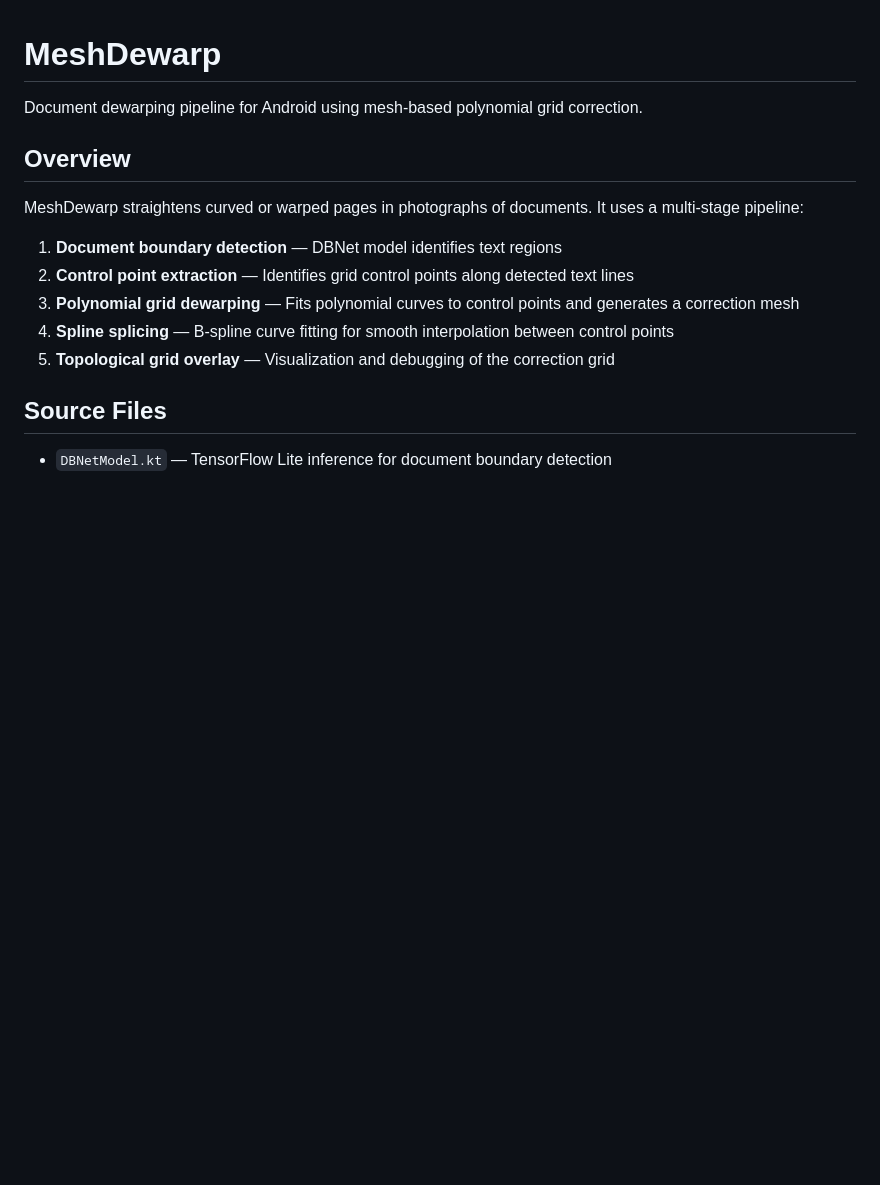
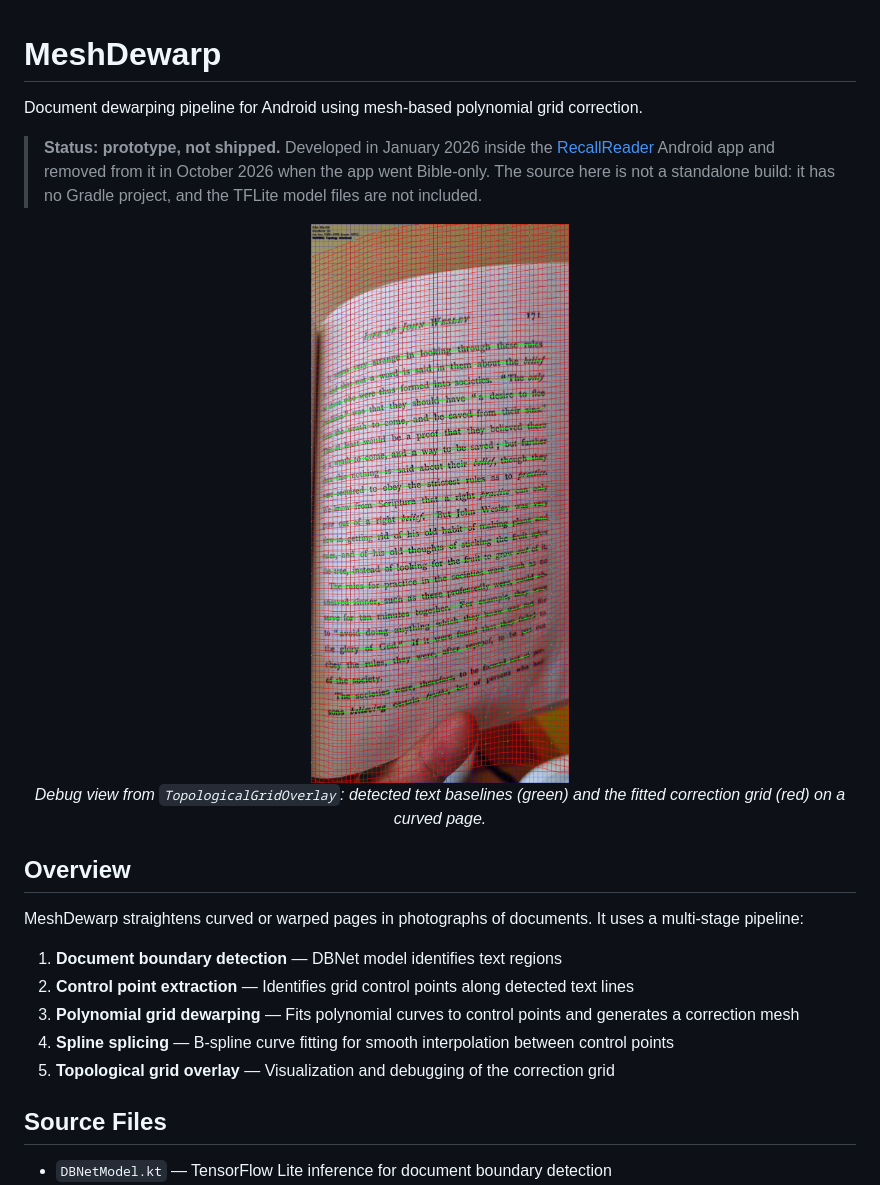
Before and after one commit to shannonbay/MeshDewarp, a Markdown page: README.md, the part around the change. GitHub-like rendering; pictures changed too: docs/images/correction-mesh-overlay.jpg (added); blank space fills up the shorter version.

Commit message:
Add prototype status note and correction-mesh screenshot to README
Co-Authored-By: Claude Opus 5.5 <noreply@anthropic.com>

```diff
--- a/README.md
+++ b/README.md
@@ -1,6 +1,14 @@
 # MeshDewarp
 
 Document dewarping pipeline for Android using mesh-based polynomial grid correction.
+
+> **Status: prototype, not shipped.** Developed in January 2026 inside the [RecallReader](https://github.com/shannonbay/RecallReader) Android app and removed from it in October 2026 when the app went Bible-only. The source here is not a standalone build: it has no Gradle project, and the TFLite model files are not included.
+
+<p align="center">
+  <img src="docs/images/correction-mesh-overlay.jpg" alt="Photo of a curved book page with a red correction grid fitted to green detected text baselines" width="360">
+  <br>
+  <em>Debug view from <code>TopologicalGridOverlay</code>: detected text baselines (green) and the fitted correction grid (red) on a curved page.</em>
+</p>
 
 ## Overview
 
```
